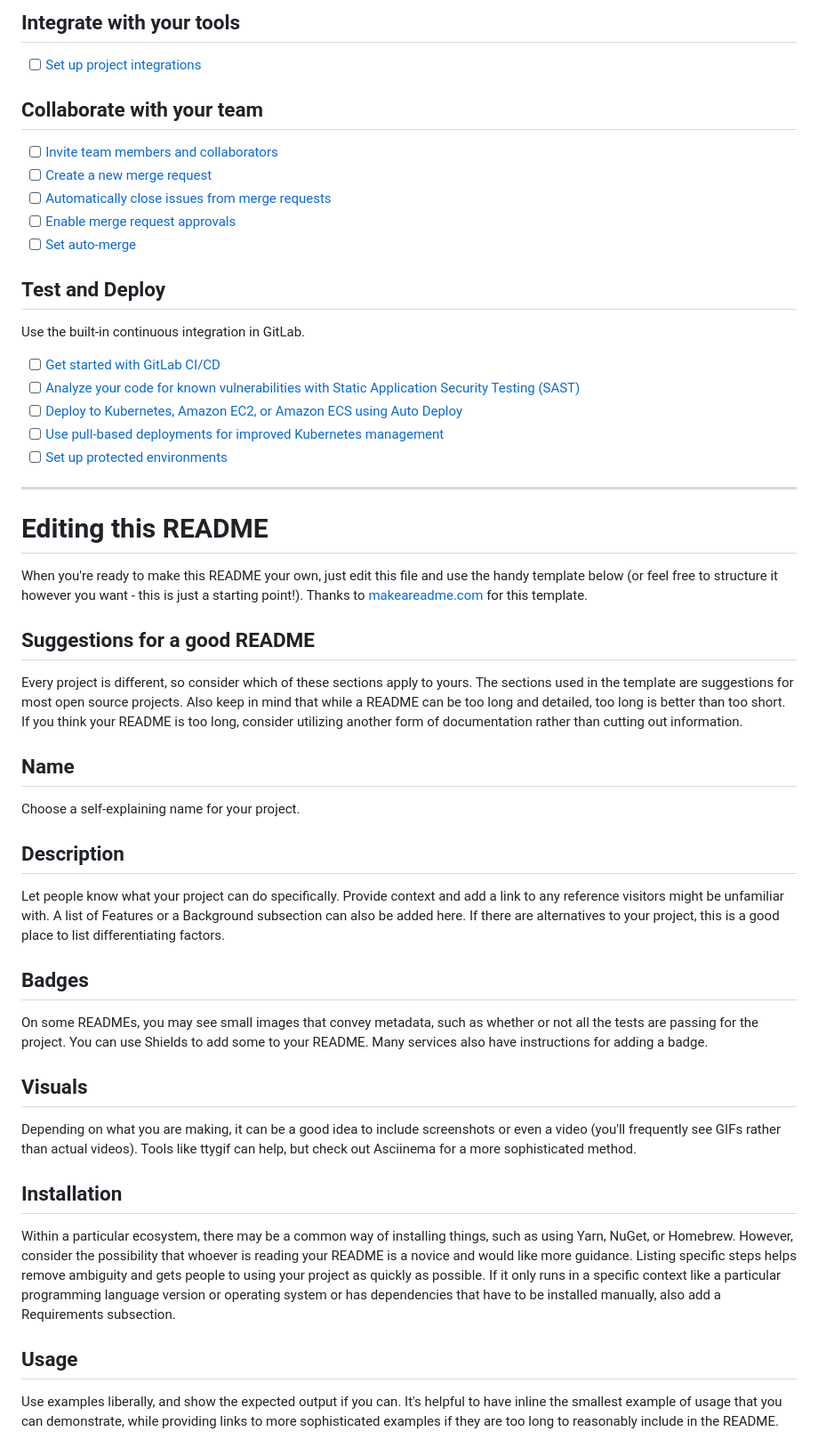
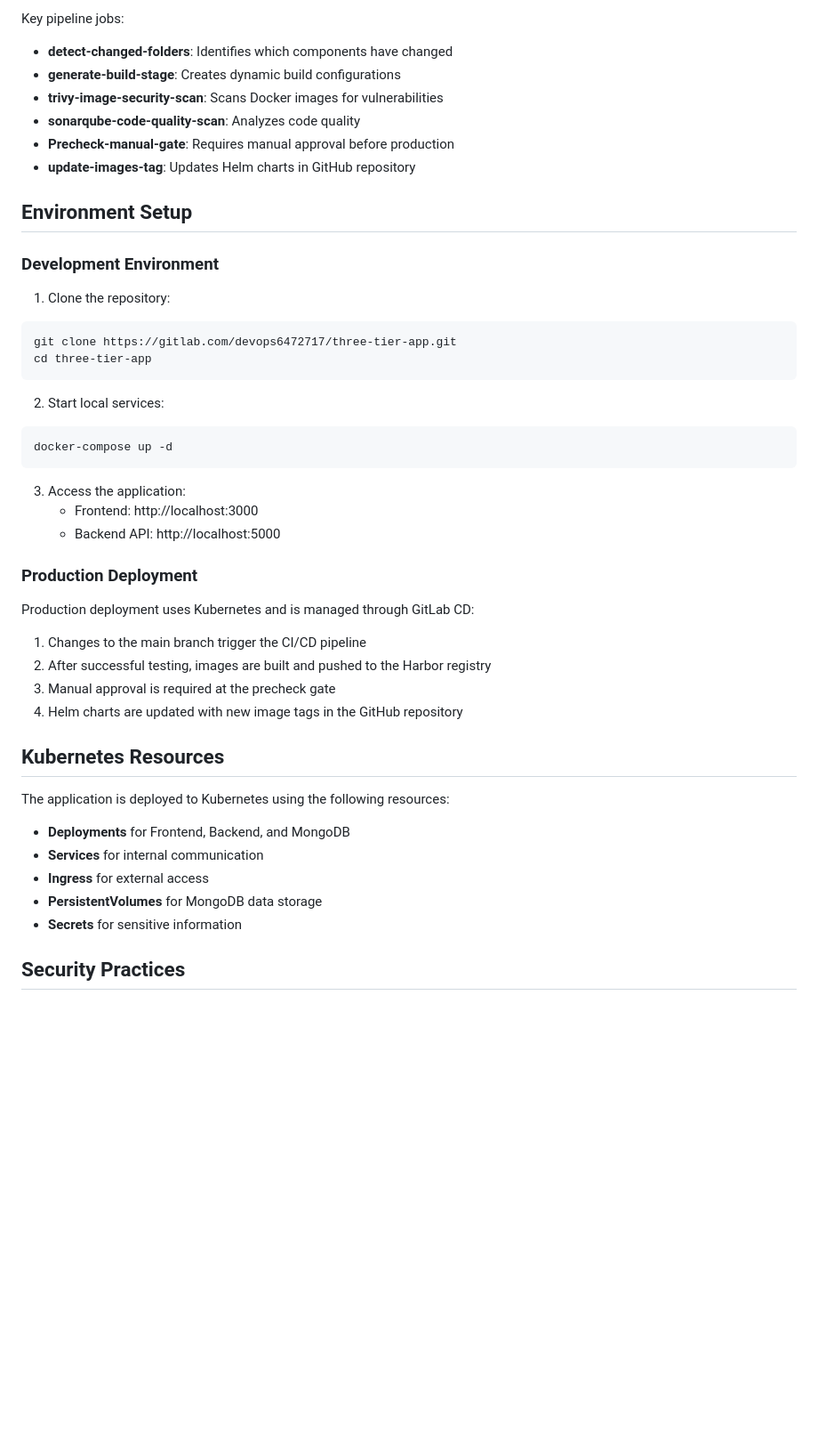
Before and after one commit to vtnghidevops/three-tier-app, a Markdown page: README.md, the part around one of its changes. Shown at 89% size. Drawn GitHub-style; blank space fills up the shorter version.

````diff
--- a/README.md
+++ b/README.md
@@ -21,52 +76,50 @@ git push -uf origin main
 ```
 
-## Integrate with your tools
+Key pipeline jobs:
+- **detect-changed-folders**: Identifies which components have changed
+- **generate-build-stage**: Creates dynamic build configurations
+- **trivy-image-security-scan**: Scans Docker images for vulnerabilities
+- **sonarqube-code-quality-scan**: Analyzes code quality
+- **Precheck-manual-gate**: Requires manual approval before production
+- **update-images-tag**: Updates Helm charts in GitHub repository
 
-- [ ] [Set up project integrations](https://gitlab.com/devops6472717/three-tier-app/-/settings/integrations)
+## Environment Setup
 
-## Collaborate with your team
+### Development Environment
 
-- [ ] [Invite team members and collaborators](https://docs.gitlab.com/ee/user/project/members/)
-- [ ] [Create a new merge request](https://docs.gitlab.com/ee/user/project/merge_requests/creating_merge_requests.html)
-- [ ] [Automatically close issues from merge requests](https://docs.gitlab.com/ee/user/project/issues/managing_issues.html#closing-issues-automatically)
-- [ ] [Enable merge request approvals](https://docs.gitlab.com/ee/user/project/merge_requests/approvals/)
-- [ ] [Set auto-merge](https://docs.gitlab.com/user/project/merge_requests/auto_merge/)
+1. Clone the repository:
+```
+git clone https://gitlab.com/devops6472717/three-tier-app.git
+cd three-tier-app
+```
 
-## Test and Deploy
+2. Start local services:
+```
+docker-compose up -d
+```
 
-Use the built-in continuous integration in GitLab.
+3. Access the application:
+   - Frontend: http://localhost:3000
+   - Backend API: http://localhost:5000
 
-- [ ] [Get started with GitLab CI/CD](https://docs.gitlab.com/ee/ci/quick_start/)
-- [ ] [Analyze your code for known vulnerabilities with Static Application Security Testing (SAST)](https://docs.gitlab.com/ee/user/application_security/sast/)
-- [ ] [Deploy to Kubernetes, Amazon EC2, or Amazon ECS using Auto Deploy](https://docs.gitlab.com/ee/topics/autodevops/requirements.html)
-- [ ] [Use pull-based deployments for improved Kubernetes management](https://docs.gitlab.com/ee/user/clusters/agent/)
-- [ ] [Set up protected environments](https://docs.gitlab.com/ee/ci/environments/protected_environments.html)
+### Production Deployment
 
-***
+Production deployment uses Kubernetes and is managed through GitLab CD:
 
-# Editing this README
+1. Changes to the main branch trigger the CI/CD pipeline
+2. After successful testing, images are built and pushed to the Harbor registry
+3. Manual approval is required at the precheck gate
+4. Helm charts are updated with new image tags in the GitHub repository
 
-When you're ready to make this README your own, just edit this file and use the handy template below (or feel free to structure it however you want - this is just a starting point!). Thanks to [makeareadme.com](https://www.makeareadme.com/) for this template.
+## Kubernetes Resources
 
-## Suggestions for a good README
+The application is deployed to Kubernetes using the following resources:
 
-Every project is different, so consider which of these sections apply to yours. The sections used in the template are suggestions for most open source projects. Also keep in mind that while a README can be too long and detailed, too long is better than too short. If you think your README is too long, consider utilizing another form of documentation rather than cutting out information.
+- **Deployments** for Frontend, Backend, and MongoDB
+- **Services** for internal communication
+- **Ingress** for external access
+- **PersistentVolumes** for MongoDB data storage
+- **Secrets** for sensitive information
 
-## Name
-Choose a self-explaining name for your project.
+## Security Practices
 
-## Description
-Let people know what your project can do specifically. Provide context and add a link to any reference visitors might be unfamiliar with. A list of Features or a Background subsection can also be added here. If there are alternatives to your project, this is a good place to list differentiating factors.
-
-## Badges
-On some READMEs, you may see small images that convey metadata, such as whether or not all the tests are passing for the project. You can use Shields to add some to your README. Many services also have instructions for adding a badge.
-
-## Visuals
-Depending on what you are making, it can be a good idea to include screenshots or even a video (you'll frequently see GIFs rather than actual videos). Tools like ttygif can help, but check out Asciinema for a more sophisticated method.
-
-## Installation
-Within a particular ecosystem, there may be a common way of installing things, such as using Yarn, NuGet, or Homebrew. However, consider the possibility that whoever is reading your README is a novice and would like more guidance. Listing specific steps helps remove ambiguity and gets people to using your project as quickly as possible. If it only runs in a specific context like a particular programming language version or operating system or has dependencies that have to be installed manually, also add a Requirements subsection.
-
-## Usage
-Use examples liberally, and show the expected output if you can. It's helpful to have inline the smallest example of usage that you can demonstrate, while providing links to more sophisticated examples if they are too long to reasonably include in the README.
-
````
Also changed, not shown: other parts of README.md (+72 -33 lines).
